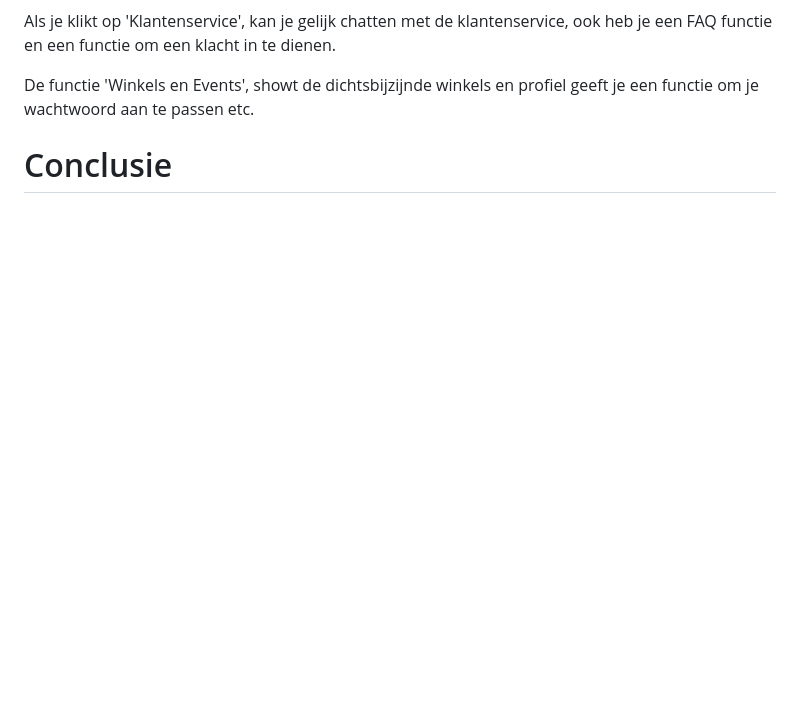
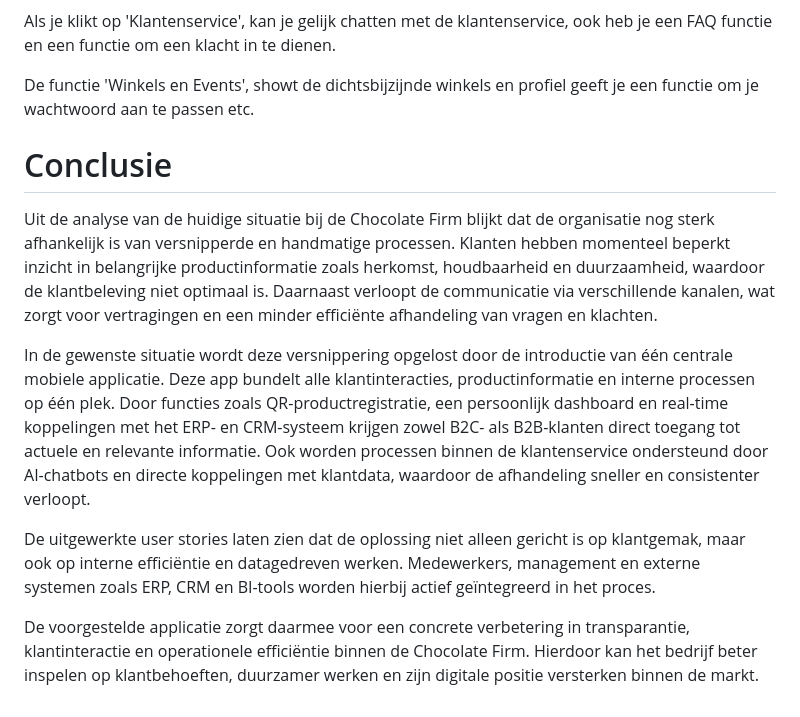
Before and after one commit to marokkaan/Requirementsspecificatie, a Markdown page: Requirements- specificatie opdracht.md, the part around the change. Rendered like a GitHub page; blank space fills up the shorter version.

```diff
--- a/Requirements- specificatie opdracht.md
+++ b/Requirements- specificatie opdracht.md
@@ -563,4 +563,14 @@ De belangrijkste functie is toch wel echt de account functie, je hebt hier keuze
 Als je klikt op 'Klantenservice', kan je gelijk chatten met de klantenservice, ook heb je een FAQ functie en een functie om een klacht in te dienen.
 
 De functie 'Winkels en Events', showt de dichtsbijzijnde winkels en profiel geeft je een functie om je wachtwoord aan te passen etc.
+
 # Conclusie
+
+
+Uit de analyse van de huidige situatie bij de Chocolate Firm blijkt dat de organisatie nog sterk afhankelijk is van versnipperde en handmatige processen. Klanten hebben momenteel beperkt inzicht in belangrijke productinformatie zoals herkomst, houdbaarheid en duurzaamheid, waardoor de klantbeleving niet optimaal is. Daarnaast verloopt de communicatie via verschillende kanalen, wat zorgt voor vertragingen en een minder efficiënte afhandeling van vragen en klachten.
+
+In de gewenste situatie wordt deze versnippering opgelost door de introductie van één centrale mobiele applicatie. Deze app bundelt alle klantinteracties, productinformatie en interne processen op één plek. Door functies zoals QR-productregistratie, een persoonlijk dashboard en real-time koppelingen met het ERP- en CRM-systeem krijgen zowel B2C- als B2B-klanten direct toegang tot actuele en relevante informatie. Ook worden processen binnen de klantenservice ondersteund door AI-chatbots en directe koppelingen met klantdata, waardoor de afhandeling sneller en consistenter verloopt.
+
+De uitgewerkte user stories laten zien dat de oplossing niet alleen gericht is op klantgemak, maar ook op interne efficiëntie en datagedreven werken. Medewerkers, management en externe systemen zoals ERP, CRM en BI-tools worden hierbij actief geïntegreerd in het proces.
+
+De voorgestelde applicatie zorgt daarmee voor een concrete verbetering in transparantie, klantinteractie en operationele efficiëntie binnen de Chocolate Firm. Hierdoor kan het bedrijf beter inspelen op klantbehoeften, duurzamer werken en zijn digitale positie versterken binnen de markt.
```
